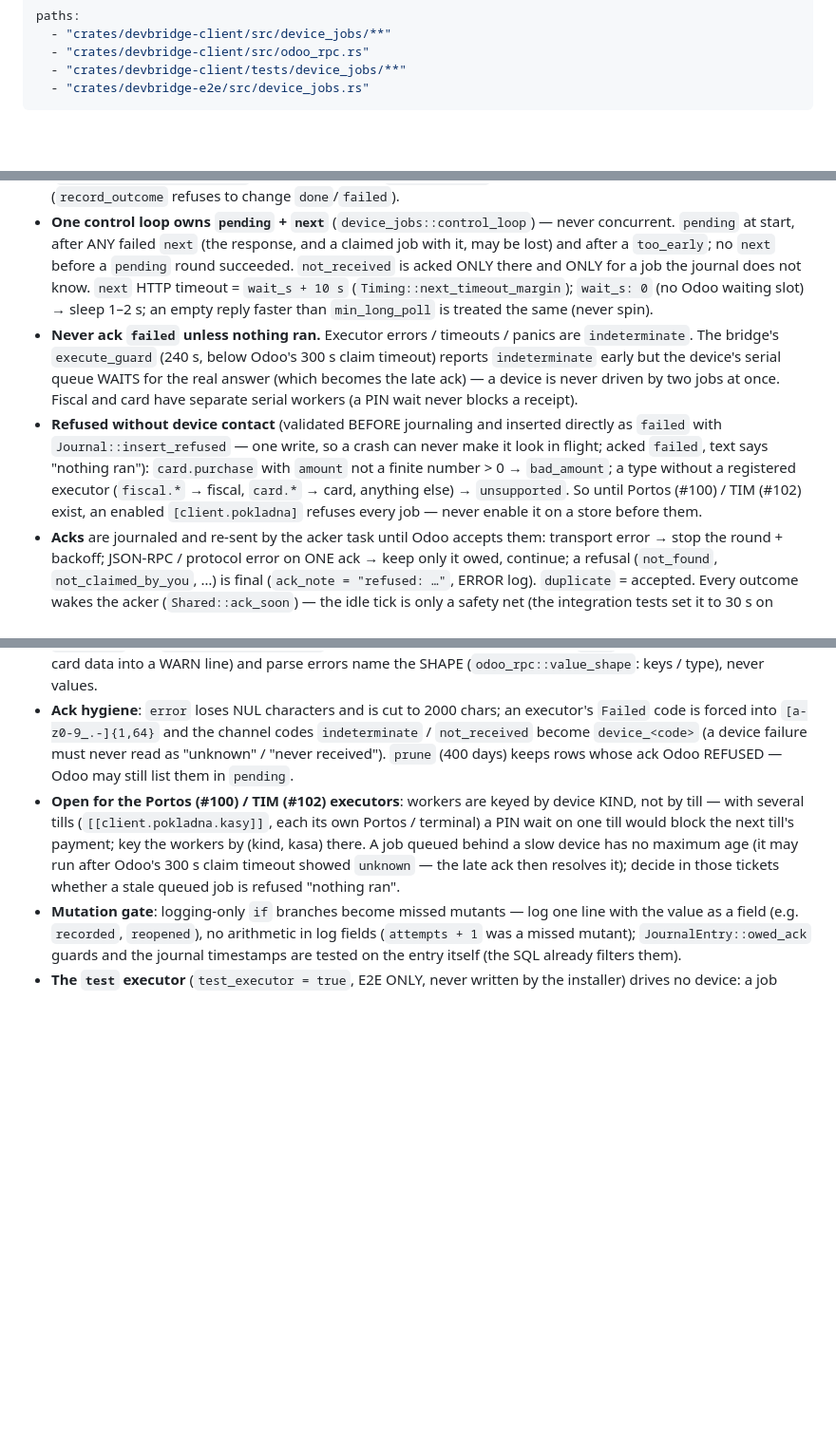
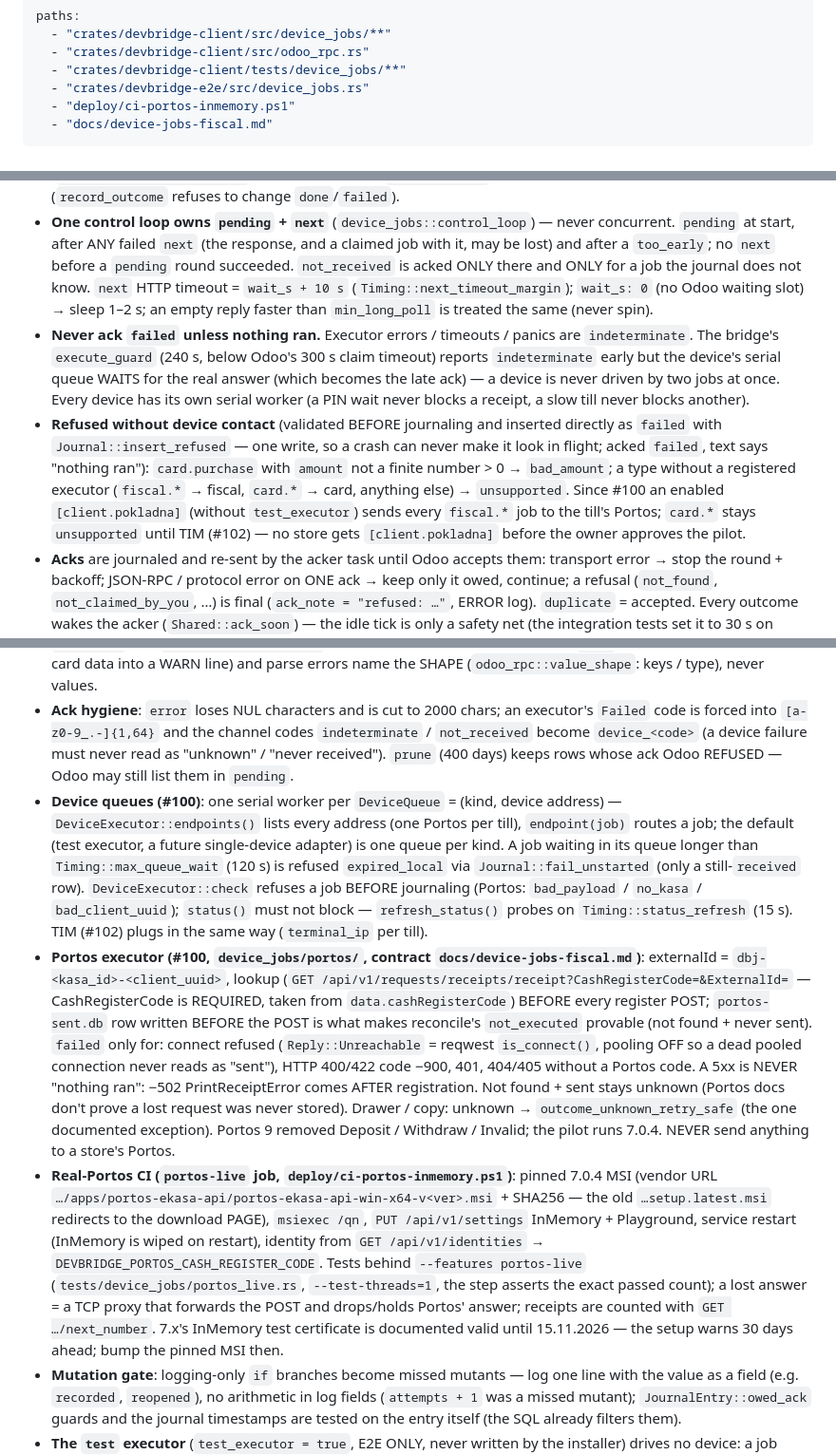
Before and after one commit to zbynekdrlik/devbridge, a Markdown page: .claude/rules/device-jobs.md, 3 parts joined by grey strips. Shown at 95% size. Drawn GitHub-style; blank space fills up the shorter version.

```diff
--- a/.claude/rules/device-jobs.md
+++ b/.claude/rules/device-jobs.md
@@ -4,6 +4,8 @@ paths:
   - "crates/devbridge-client/src/odoo_rpc.rs"
   - "crates/devbridge-client/tests/device_jobs/**"
   - "crates/devbridge-e2e/src/device_jobs.rs"
+  - "deploy/ci-portos-inmemory.ps1"
+  - "docs/device-jobs-fiscal.md"
 ---
 
 # Odoo device jobs / pokladňa (#99) — invariants and gotchas
@@ -11,12 +13,14 @@ paths:
 - **Contract**: odoo-erp `addons/company_pokladna_api/docs/device_job_api.md` (develop). `POST /pokladna/bridge/next|ack|pending|heartbeat`, JSON-RPC 2.0, Bearer key of scope `pokladna_bridge` (a DIFFERENT user + key than the label printer's). Success = `result.ok == true`; a business refusal is `result = {"ok": false, "error": {"code", "message"}}` → `RpcError::Refused{code}` via `odoo_rpc::require_ok`. A top-level JSON-RPC `error` (auth) is `RpcError::Rpc`. The label contract's `result.error` TEXT stays `RpcError::Business` — both go through the ONE shared `odoo_rpc::OdooTransport` (never copy the transport).
 - **Exactly once = the journal** (`device-journal.db`, WAL + `synchronous=FULL`): `received` is committed BEFORE any device contact; only the caller whose `received → executing` UPDATE changed a row may call `execute`. A job id already in the journal is NEVER executed again (Odoo handing it out twice only re-sends its stored outcome). On restart every `received`/`executing` row becomes `indeterminate` and is reconciled THROUGH ITS DEVICE (`DeviceExecutor::reconcile`) — first, before any `indeterminate` ack is owed. The first final outcome wins (`record_outcome` refuses to change `done`/`failed`).
 - **One control loop owns `pending` + `next`** (`device_jobs::control_loop`) — never concurrent. `pending` at start, after ANY failed `next` (the response, and a claimed job with it, may be lost) and after a `too_early`; no `next` before a `pending` round succeeded. `not_received` is acked ONLY there and ONLY for a job the journal does not know. `next` HTTP timeout = `wait_s + 10 s` (`Timing::next_timeout_margin`); `wait_s: 0` (no Odoo waiting slot) → sleep 1–2 s; an empty reply faster than `min_long_poll` is treated the same (never spin).
-- **Never ack `failed` unless nothing ran.** Executor errors / timeouts / panics are `indeterminate`. The bridge's `execute_guard` (240 s, below Odoo's 300 s claim timeout) reports `indeterminate` early but the device's serial queue WAITS for the real answer (which becomes the late ack) — a device is never driven by two jobs at once. Fiscal and card have separate serial workers (a PIN wait never blocks a receipt).
-- **Refused without device contact** (validated BEFORE journaling and inserted directly as `failed` with `Journal::insert_refused` — one write, so a crash can never make it look in flight; acked `failed`, text says "nothing ran"): `card.purchase` with `amount` not a finite number > 0 → `bad_amount`; a type without a registered executor (`fiscal.*` → fiscal, `card.*` → card, anything else) → `unsupported`. So until Portos (#100) / TIM (#102) exist, an enabled `[client.pokladna]` refuses every job — never enable it on a store before them.
+- **Never ack `failed` unless nothing ran.** Executor errors / timeouts / panics are `indeterminate`. The bridge's `execute_guard` (240 s, below Odoo's 300 s claim timeout) reports `indeterminate` early but the device's serial queue WAITS for the real answer (which becomes the late ack) — a device is never driven by two jobs at once. Every device has its own serial worker (a PIN wait never blocks a receipt, a slow till never blocks another).
+- **Refused without device contact** (validated BEFORE journaling and inserted directly as `failed` with `Journal::insert_refused` — one write, so a crash can never make it look in flight; acked `failed`, text says "nothing ran"): `card.purchase` with `amount` not a finite number > 0 → `bad_amount`; a type without a registered executor (`fiscal.*` → fiscal, `card.*` → card, anything else) → `unsupported`. Since #100 an enabled `[client.pokladna]` (without `test_executor`) sends every `fiscal.*` job to the till's Portos; `card.*` stays `unsupported` until TIM (#102) — no store gets `[client.pokladna]` before the owner approves the pilot.
 - **Acks** are journaled and re-sent by the acker task until Odoo accepts them: transport error → stop the round + backoff; JSON-RPC / protocol error on ONE ack → keep only it owed, continue; a refusal (`not_found`, `not_claimed_by_you`, …) is final (`ack_note = "refused: …"`, ERROR log). `duplicate` = accepted. Every outcome wakes the acker (`Shared::ack_soon`) — the idle tick is only a safety net (the integration tests set it to 30 s on purpose so a missing wake-up fails them).
 - **Logging**: job id / type / kasa / client_uuid / sale name / state changes; of the payload ONLY `amount` + `currency` (`DeviceJob::money`, its `Debug` prints payload KEYS only); never the api_key. Error texts never quote a response: `BridgeApi` sets `BodyExcerpt::SizeOnly` on the shared transport (a truncated `next` body would otherwise put card data into a WARN line) and parse errors name the SHAPE (`odoo_rpc::value_shape`: keys / type), never values.
 - **Ack hygiene**: `error` loses NUL characters and is cut to 2000 chars; an executor's `Failed` code is forced into `[a-z0-9_.-]{1,64}` and the channel codes `indeterminate` / `not_received` become `device_<code>` (a device failure must never read as "unknown" / "never received"). `prune` (400 days) keeps rows whose ack Odoo REFUSED — Odoo may still list them in `pending`.
-- **Open for the Portos (#100) / TIM (#102) executors**: workers are keyed by device KIND, not by till — with several tills (`[[client.pokladna.kasy]]`, each its own Portos / terminal) a PIN wait on one till would block the next till's payment; key the workers by (kind, kasa) there. A job queued behind a slow device has no maximum age (it may run after Odoo's 300 s claim timeout showed `unknown` — the late ack then resolves it); decide in those tickets whether a stale queued job is refused "nothing ran".
+- **Device queues (#100)**: one serial worker per `DeviceQueue` = (kind, device address) — `DeviceExecutor::endpoints()` lists every address (one Portos per till), `endpoint(job)` routes a job; the default (test executor, a future single-device adapter) is one queue per kind. A job waiting in its queue longer than `Timing::max_queue_wait` (120 s) is refused `expired_local` via `Journal::fail_unstarted` (only a still-`received` row). `DeviceExecutor::check` refuses a job BEFORE journaling (Portos: `bad_payload` / `no_kasa` / `bad_client_uuid`); `status()` must not block — `refresh_status()` probes on `Timing::status_refresh` (15 s). TIM (#102) plugs in the same way (`terminal_ip` per till).
+- **Portos executor (#100, `device_jobs/portos/`, contract `docs/device-jobs-fiscal.md`)**: externalId = `dbj-<kasa_id>-<client_uuid>`, lookup (`GET /api/v1/requests/receipts/receipt?CashRegisterCode=&ExternalId=` — CashRegisterCode is REQUIRED, taken from `data.cashRegisterCode`) BEFORE every register POST; `portos-sent.db` row written BEFORE the POST is what makes reconcile's `not_executed` provable (not found + never sent). `failed` only for: connect refused (`Reply::Unreachable` = reqwest `is_connect()`, pooling OFF so a dead pooled connection never reads as "sent"), HTTP 400/422 code −900, 401, 404/405 without a Portos code. A 5xx is NEVER "nothing ran": −502 PrintReceiptError comes AFTER registration. Not found + sent stays unknown (Portos docs don't prove a lost request was never stored). Drawer / copy: unknown → `outcome_unknown_retry_safe` (the one documented exception). Portos 9 removed Deposit / Withdraw / Invalid; the pilot runs 7.0.4. NEVER send anything to a store's Portos.
+- **Real-Portos CI (`portos-live` job, `deploy/ci-portos-inmemory.ps1`)**: pinned 7.0.4 MSI (vendor URL `…/apps/portos-ekasa-api/portos-ekasa-api-win-x64-v<ver>.msi` + SHA256 — the old `…setup.latest.msi` redirects to the download PAGE), `msiexec /qn`, `PUT /api/v1/settings` InMemory + Playground, service restart (InMemory is wiped on restart), identity from `GET /api/v1/identities` → `DEVBRIDGE_PORTOS_CASH_REGISTER_CODE`. Tests behind `--features portos-live` (`tests/device_jobs/portos_live.rs`, `--test-threads=1`, the step asserts the exact passed count); a lost answer = a TCP proxy that forwards the POST and drops/holds Portos' answer; receipts are counted with `GET …/next_number`. 7.x's InMemory test certificate is documented valid until 15.11.2026 — the setup warns 30 days ahead; bump the pinned MSI then.
 - **Mutation gate**: logging-only `if` branches become missed mutants — log one line with the value as a field (e.g. `recorded`, `reopened`), no arithmetic in log fields (`attempts + 1` was a missed mutant); `JournalEntry::owed_ack` guards and the journal timestamps are tested on the entry itself (the SQL already filters them).
 - **The `test` executor** (`test_executor = true`, E2E ONLY, never written by the installer) drives no device: a job needs `payload.devbridge_test.outcome` = `done` (+`delay_ms`) / `failed` / `indeterminate` / `crash`; anything else is refused "nothing ran". Its durable `test-device.db` is the device's memory reconcile reads. `crash` records the run and EXITS THE PROCESS (code 75) — tests inject a returning `CrashHook`.
 - **E2E step 36** (`crates/devbridge-e2e/src/device_jobs.rs`): fake Odoo on pz-server TCP **9231** (the `DevBridge-E2E-FakeOdoo` firewall rule carries 9230 + 9231), `[client.pokladna]` on the RAW E2E client from the REAL installer functions (`wait_s` 10, asserted on every `next`) + `test_executor = true`. The forced restart is a real process death: the RAW task has a 1-minute keep-alive trigger (`-Once -RepetitionInterval 1 min`, `MultipleInstances IgnoreNew`, verified on pz-snv PS 5.1) — `e2e-cleanup.ps1` unregisters the task. The setup deletes `device-journal.db*` / `test-device.db*` of the E2E data dir each run (job ids are time-based too).
```
Also changed, not shown: docs/device-jobs-fiscal.md (added, +266 -0 lines).
